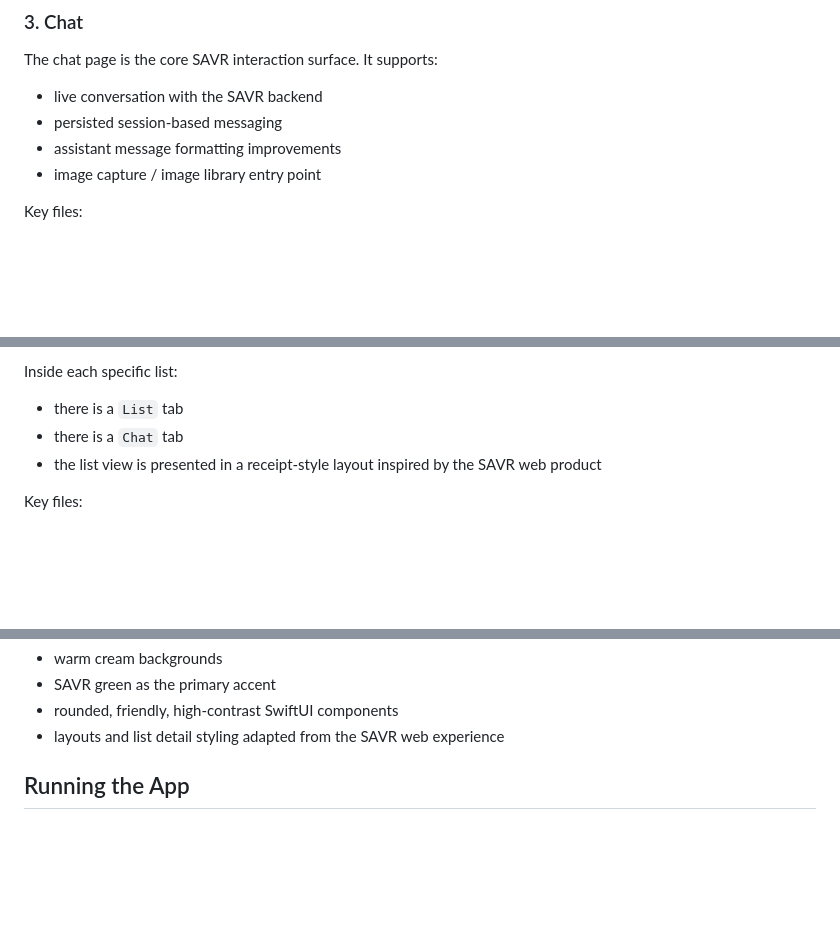
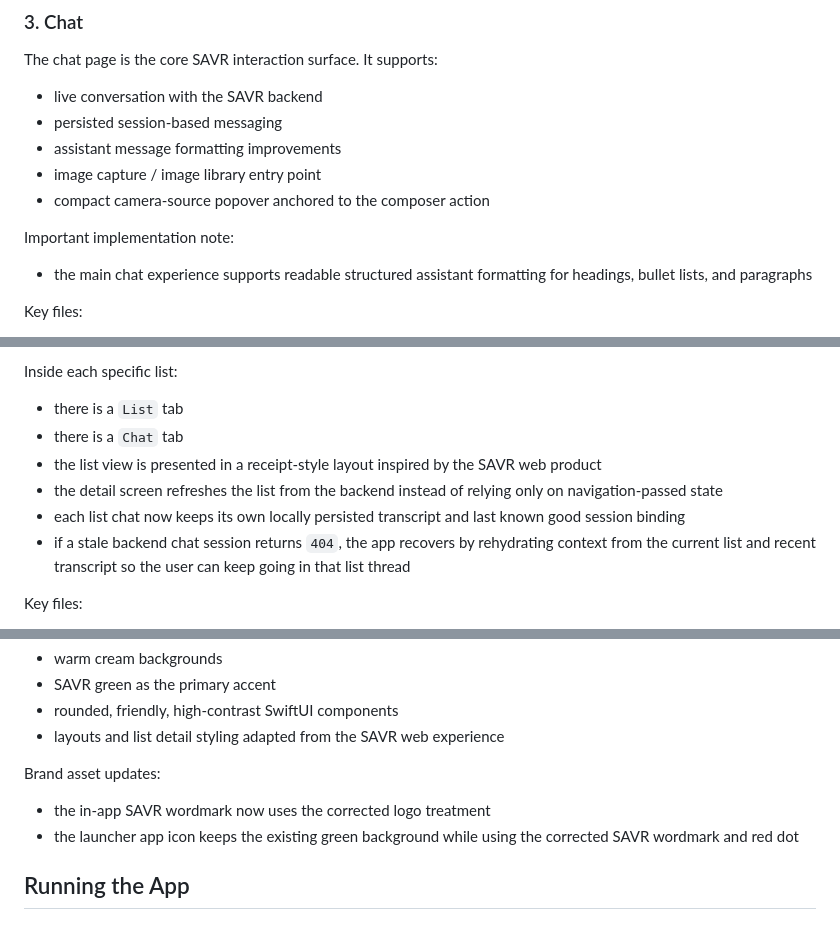
Before and after one commit to Aaxhirrr/SAVR-Capstone, a Markdown page: README.md, 3 parts joined by grey strips. Drawn GitHub-style; blank space fills up the shorter version.

Commit message:
docs: update final handoff README

```diff
--- a/README.md
+++ b/README.md
@@ -138,6 +140,10 @@ The chat page is the core SAVR interaction surface. It supports:
 - persisted session-based messaging
 - assistant message formatting improvements
 - image capture / image library entry point
+- compact camera-source popover anchored to the composer action
+
+Important implementation note:
+- the main chat experience supports readable structured assistant formatting for headings, bullet lists, and paragraphs
 
 Key files:
 - [ChatView.swift](/Users/anola133/Documents/SAVR-Capstone/SavrMobile/SavrMobile/Features/Chat/ChatView.swift)
@@ -156,6 +162,9 @@ Inside each specific list:
 - there is a `List` tab
 - there is a `Chat` tab
 - the list view is presented in a receipt-style layout inspired by the SAVR web product
+- the detail screen refreshes the list from the backend instead of relying only on navigation-passed state
+- each list chat now keeps its own locally persisted transcript and last known good session binding
+- if a stale backend chat session returns `404`, the app recovers by rehydrating context from the current list and recent transcript so the user can keep going in that list thread
 
 Key files:
 - [ListsView.swift](/Users/anola133/Documents/SAVR-Capstone/SavrMobile/ListsView.swift)
@@ -239,6 +251,10 @@ Visual direction:
 - SAVR green as the primary accent
 - rounded, friendly, high-contrast SwiftUI components
 - layouts and list detail styling adapted from the SAVR web experience
+
+Brand asset updates:
+- the in-app SAVR wordmark now uses the corrected logo treatment
+- the launcher app icon keeps the existing green background while using the corrected SAVR wordmark and red dot
 
 ## Running the App
 
```
Also changed, not shown: other parts of README.md (+5 -0 lines).
